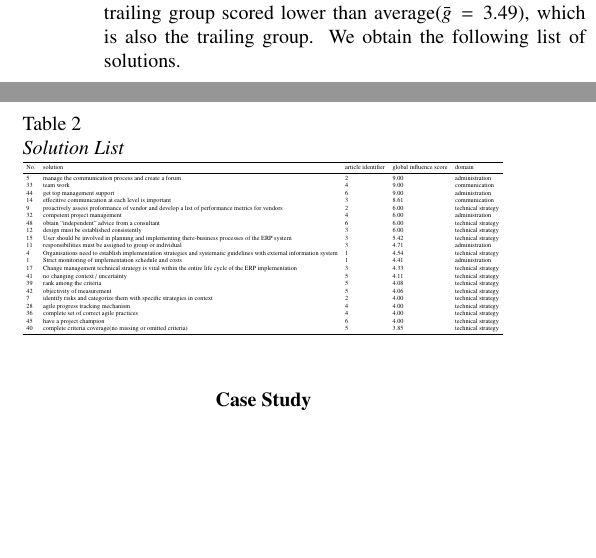
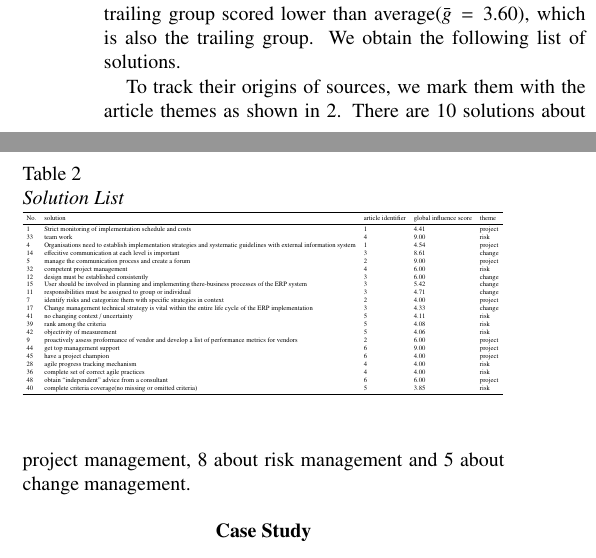
Before and after one commit to shukebeta/bcis301-a1, a LaTeX problem sheet (assignment1.tex, which reads chapters/3-findings.tex, tables/solutions.csv): two parts of the columns of page 3 of 5, joined at a grey line, cut so that both start at the same text, the shorter picture padded with empty space. Compiled offline with pdfLaTeX.

```diff
--- a/chapters/3-findings.tex
+++ b/chapters/3-findings.tex
@@ -51,4 +51,4 @@
 \label{tab:solution}
 \end{table}
 
-% todo 加点对evaluation framework的分析评价
+To track their origins of sources, we mark them with the article themes as shown in \ref{tab:solution}. There are 10 solutions about project management, 8 about risk management and 5 about change management.
--- a/tables/solutions.csv
+++ b/tables/solutions.csv
@@ -1,24 +1,24 @@
-No.,solution,article identifier,global influence score,domain
-5,manage the communication process and create a forum,2,9.00 ,administration
-33,team work,4,9.00 ,communication
-44,get top management support,6,9.00 ,administration
-14,effecitive communication at each level is important,3,8.61 ,communication
-9,proactively assess proformance of vendor and develop a list of performance metrics for vendors,2,6.00 ,technical strategy
-32,competent project management,4,6.00 ,administration
-48,obtain “independent” advice from a consultant,6,6.00 ,technical strategy
-12,design must be established consistently,3,6.00 ,technical strategy
-15,User should be involved in planning and implementing there-business processes of the ERP system,3,5.42 ,technical strategy
-11,responsibilities must be assigned to group or individual,3,4.71 ,administration
-4,Organisations need to establish implementation strategies and systematic guidelines with external information system,1,4.54 ,technical strategy
-1,Strict monitoring of implementation schedule and costs,1,4.41 ,administration
-17,Change management technical strategy is vital within the entire life cycle of the ERP implementation,3,4.33 ,technical strategy
-41,no changing context / uncertainty ,5,4.11 ,technical strategy
-39,rank among the criteria ,5,4.08 ,technical strategy
-42,objectivity of measurement ,5,4.06 ,technical strategy
-6,keep 85% of business process common and setup a decision committee,2,4.00 ,technical strategy
-7,identify risks and categorize them with specific strategies in context,2,4.00 ,technical strategy
-8,pair in-house employees with vendors based on similarity in work values, norms, and problem-solving approaches.,2,4.00 ,technical strategy
-28,agile progress tracking mechanism,4,4.00 ,technical strategy
-36,complete set of correct agile practices,4,4.00 ,technical strategy
-45,have a project champion,6,4.00 ,technical strategy
-40,complete criteria coverage(no missing or omitted criteria) ,5,3.85 ,technical strategy
+No.,solution,article identifier,global influence score,theme
+1,Strict monitoring of implementation schedule and costs,1,4.41 ,project
+33,team work,4,9.00 ,risk
+4,Organisations need to establish implementation strategies and systematic guidelines with external information system,1,4.54 ,project
+14,effecitive communication at each level is important,3,8.61 ,change
+5,manage the communication process and create a forum,2,9.00 ,project
+32,competent project management,4,6.00 ,risk
+6,keep 85% of business process common and setup a decision committee,2,4.00 ,project
+12,design must be established consistently,3,6.00 ,change
+15,User should be involved in planning and implementing there-business processes of the ERP system,3,5.42 ,change
+11,responsibilities must be assigned to group or individual,3,4.71 ,change
+7,identify risks and categorize them with specific strategies in context,2,4.00 ,project
+8,"pair in-house employees with vendors based on similarity in work values, norms, and problem-solving approaches.",2,4.00 ,project
+17,Change management technical strategy is vital within the entire life cycle of the ERP implementation,3,4.33 ,change
+41,no changing context / uncertainty ,5,4.11 ,risk
+39,rank among the criteria ,5,4.08 ,risk
+42,objectivity of measurement ,5,4.06 ,risk
+9,proactively assess proformance of vendor and develop a list of performance metrics for vendors,2,6.00 ,project
+44,get top management support,6,9.00 ,project
+45,have a project champion,6,4.00 ,project
+28,agile progress tracking mechanism,4,4.00 ,risk
+36,complete set of correct agile practices,4,4.00 ,risk
+48,obtain “independent” advice from a consultant,6,6.00 ,project
+40,complete criteria coverage(no missing or omitted criteria) ,5,3.85 ,risk
```
Also changed, not shown: assignment1.tex (+1 -1 lines), chapters/4-case-study.tex (+1 -1 lines), chapters/5-comparison.tex (+7 -1 lines), tables/coding_sample.csv (line endings or trailing spaces), chapters/3-findings.tex (2 more changed lines).
